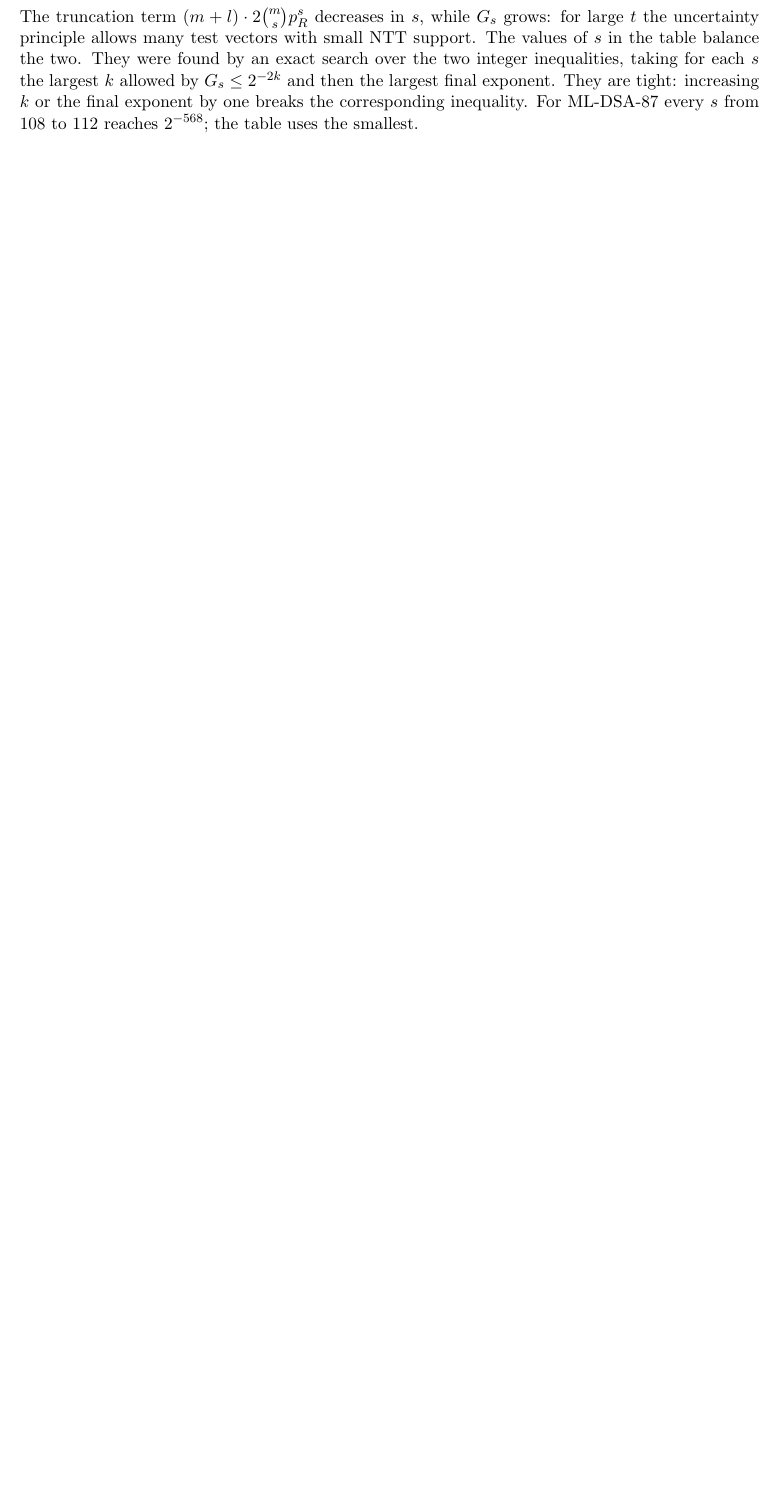
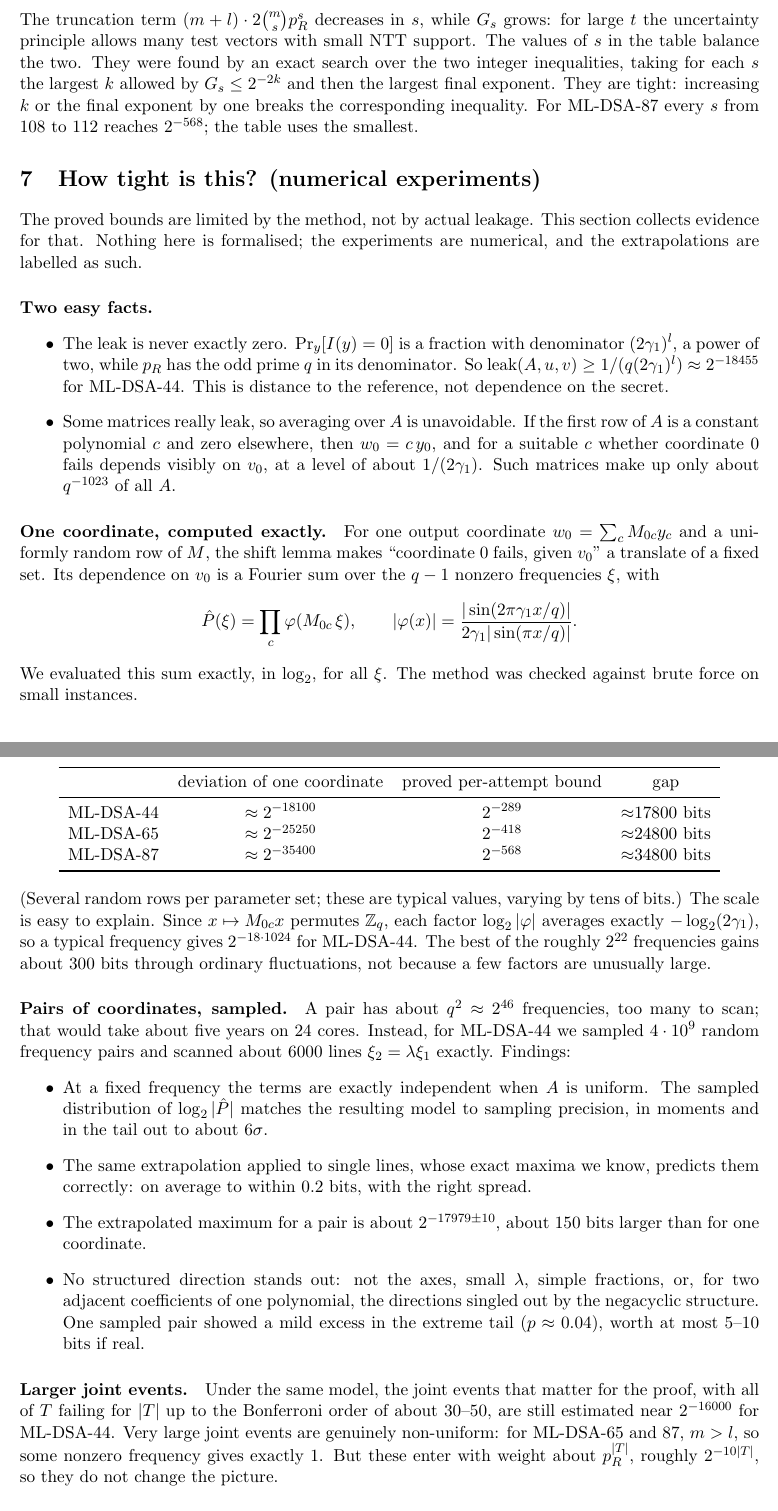
Before and after one commit to bwesterb/mldsa-rejorder, a LaTeX paper (RejOrder.tex): part of page 11 of 11 before the commit and two parts of pages 11 and 12 of 13 after it, the two joined at a grey line, cut so that both start at the same text, the shorter picture padded with empty space. Compiled offline with pdfLaTeX.

Commit message:
Walkthrough: add numerical experiments on tightness
New section with exact single-coordinate Fourier computations and
sampled pair estimates, showing the true per-attempt deviation for a
random A is thousands of bits below the proved bounds.

Co-Authored-By: Claude Opus 5.5 <noreply@anthropic.com>
Claude-Session: https://claude.ai/code/session_015BFWhAnGAvBFudWvero6cs

```diff
--- a/RejOrder.tex
+++ b/RejOrder.tex
@@ -652,6 +654,85 @@ corresponding inequality. For ML-DSA-87 every $s$ from $108$ to $112$ reaches $2
 table uses the smallest.
 
 %======================================================================
+\section{How tight is this? (numerical experiments)}\label{sec:tight}
+%======================================================================
+
+The proved bounds are limited by the method, not by actual leakage. This section collects
+evidence for that. Nothing here is formalised; the experiments are numerical, and the
+extrapolations are labelled as such.
+
+\paragraph{Two easy facts.}
+\begin{itemize}
+  \item The leak is never exactly zero. $\Pr_y[I(y)=0]$ is a fraction with denominator
+        $(2\gamma_1)^l$, a power of two, while $p_R$ has the odd prime $q$ in its denominator. So
+        $\leak(A,u,v)\ge 1/(q(2\gamma_1)^l)\approx2^{-18455}$ for ML-DSA-44. This is distance to
+        the reference, not dependence on the secret.
+  \item Some matrices really leak, so averaging over $A$ is unavoidable. If the first row of $A$
+        is a constant polynomial $c$ and zero elsewhere, then $w_0 = c\,y_0$, and for a suitable
+        $c$ whether coordinate $0$ fails depends visibly on $v_0$, at a level of about
+        $1/(2\gamma_1)$. Such matrices make up only about $q^{-1023}$ of all $A$.
+\end{itemize}
+
+\paragraph{One coordinate, computed exactly.}
+For one output coordinate $w_0=\sum_c M_{0c}y_c$ and a uniformly random row of $M$, the shift
+lemma makes ``coordinate $0$ fails, given $v_0$'' a translate of a fixed set. Its dependence on
+$v_0$ is a Fourier sum over the $q-1$ nonzero frequencies $\xi$, with
+\[
+  \hat P(\xi)=\prod_{c}\varphi(M_{0c}\,\xi),\qquad
+  |\varphi(x)|=\frac{|\sin(2\pi\gamma_1x/q)|}{2\gamma_1|\sin(\pi x/q)|}.
+\]
+We evaluated this sum exactly, in $\log_2$, for all $\xi$. The method was checked against brute
+force on small instances.
+
+\begin{center}
+\begin{tabular}{lccc}
+\toprule
+ & deviation of one coordinate & proved per-attempt bound & gap \\
+\midrule
+ML-DSA-44 & $\approx2^{-18100}$ & $2^{-289}$ & ${\approx}17800$ bits \\
+ML-DSA-65 & $\approx2^{-25250}$ & $2^{-418}$ & ${\approx}24800$ bits \\
+ML-DSA-87 & $\approx2^{-35400}$ & $2^{-568}$ & ${\approx}34800$ bits \\
+\bottomrule
+\end{tabular}
+\end{center}
+(Several random rows per parameter set; these are typical values, varying by tens of bits.) The
+scale is easy to explain. Since $x\mapsto M_{0c}x$ permutes $\Zq$, each factor $\log_2|\varphi|$
+averages exactly $-\log_2(2\gamma_1)$, so a typical frequency gives $2^{-18\cdot1024}$ for
+ML-DSA-44. The best of the roughly $2^{22}$ frequencies gains about $300$ bits through ordinary
+fluctuations, not because a few factors are unusually large.
+
+\paragraph{Pairs of coordinates, sampled.}
+A pair has about $q^2\approx2^{46}$ frequencies, too many to scan; that would take about five
+years on 24 cores. Instead, for ML-DSA-44 we sampled $4\cdot10^9$ random frequency pairs and
+scanned about $6000$ lines $\xi_2=\lambda\xi_1$ exactly. Findings:
+\begin{itemize}
+  \item At a fixed frequency the terms are exactly independent when $A$ is uniform. The sampled
+        distribution of $\log_2|\hat P|$ matches the resulting model to sampling precision, in
+        moments and in the tail out to about $6\sigma$.
+  \item The same extrapolation applied to single lines, whose exact maxima we know, predicts
+        them correctly: on average to within $0.2$ bits, with the right spread.
+  \item The extrapolated maximum for a pair is about $2^{-17979\pm10}$, about $150$ bits larger
+        than for one coordinate.
+  \item No structured direction stands out: not the axes, small $\lambda$, simple fractions, or,
+        for two adjacent coefficients of one polynomial, the directions singled out by the
+        negacyclic structure. One sampled pair showed a mild excess in the extreme tail
+        ($p\approx0.04$), worth at most $5$--$10$ bits if real.
+\end{itemize}
+
+\paragraph{Larger joint events.}
+Under the same model, the joint events that matter for the proof, with all of $T$ failing for
+$|T|$ up to the Bonferroni order of about $30$--$50$, are still estimated near $2^{-16000}$ for
+ML-DSA-44. Very large joint events are genuinely non-uniform: for ML-DSA-65 and 87, $m>l$, so
+some nonzero frequency gives exactly $1$. But these enter with weight about $p_R^{|T|}$, roughly
+$2^{-10|T|}$, so they do not change the picture.
+
+\paragraph{Conclusion.}
+The true per-attempt leak for a random $A$ is plausibly in the range $2^{-16000}$ to
+$2^{-18000}$ for ML-DSA-44, far below the proved $2^{-289}$, and the fractions of bad matrices
+in the headline are correspondingly pessimistic. Closing the gap with a proof would need a quite
+different technique.
+
+%======================================================================
 \section{Map of the Lean file}
 %======================================================================
 
```
Also changed, not shown: RejOrder.tex (4 more changed lines).
